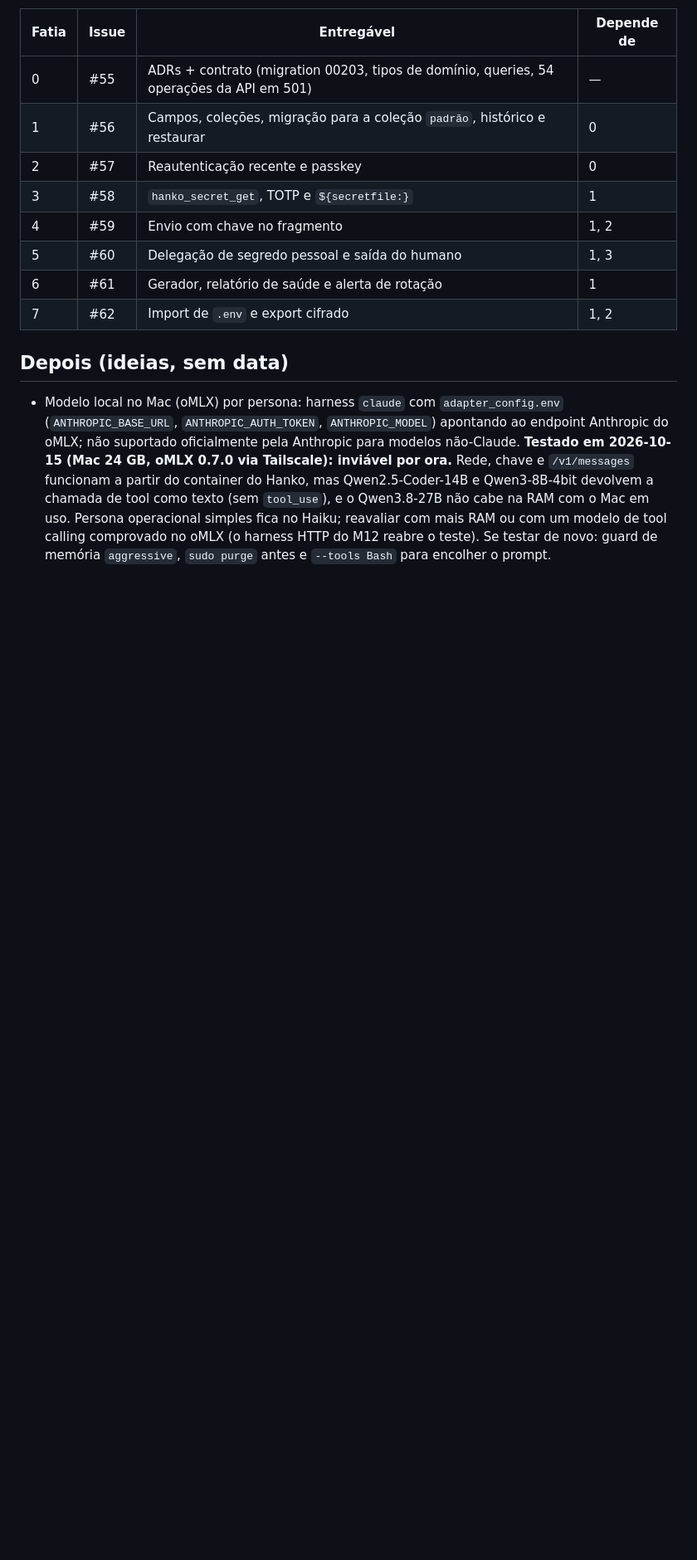
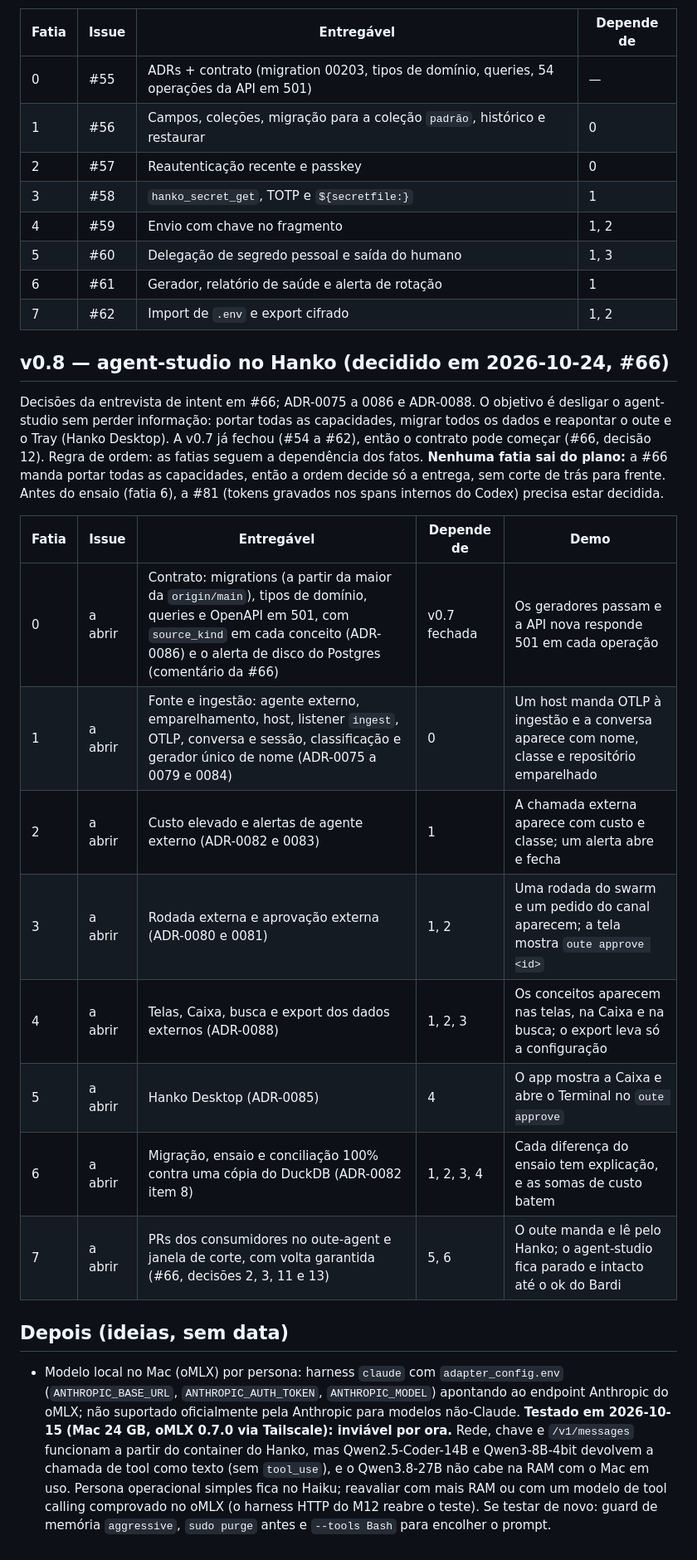
Before and after one commit to renatobardi/hanko, a Markdown page: docs/ROADMAP.md, the part around the change. Shown at 83% size. Rendered like a GitHub page; blank space fills up the shorter version.

Commit message:
docs(roadmap): v0.8 agent-studio no Hanko (#66) (#123)
Signed-off-by: Claude Haiku <renato.bardi@outlook.com>
Co-authored-by: Claude Haiku <renato.bardi@outlook.com>
Co-authored-by: Claude Sonnet 5.5 <noreply@anthropic.com>

```diff
--- a/docs/ROADMAP.md
+++ b/docs/ROADMAP.md
@@ -120,5 +120,25 @@ Regra de parada: se estourar, corta-se na ordem inversa das fatias (7, depois 6,
 | 6 | #61 | Gerador, relatório de saúde e alerta de rotação | 1 |
 | 7 | #62 | Import de `.env` e export cifrado | 1, 2 |
 
+## v0.8 — agent-studio no Hanko (decidido em 2026-10-24, #66)
+
+Decisões da entrevista de intent em #66; ADR-0075 a 0086 e ADR-0088. O objetivo é desligar o agent-studio sem perder
+informação: portar todas as capacidades, migrar todos os dados e reapontar o oute e o Tray (Hanko Desktop). A v0.7 já
+fechou (#54 a #62), então o contrato pode começar (#66, decisão 12).
+Regra de ordem: as fatias seguem a dependência dos fatos. **Nenhuma fatia sai do plano:** a #66 manda portar todas as
+capacidades, então a ordem decide só a entrega, sem corte de trás para frente.
+Antes do ensaio (fatia 6), a #81 (tokens gravados nos spans internos do Codex) precisa estar decidida.
+
+| Fatia | Issue | Entregável | Depende de | Demo |
+|---|---|---|---|---|
+| 0 | a abrir | Contrato: migrations (a partir da maior da `origin/main`), tipos de domínio, queries e OpenAPI em 501, com `source_kind` em cada conceito (ADR-0086) e o alerta de disco do Postgres (comentário da #66) | v0.7 fechada | Os geradores passam e a API nova responde 501 em cada operação |
+| 1 | a abrir | Fonte e ingestão: agente externo, emparelhamento, host, listener `ingest`, OTLP, conversa e sessão, classificação e gerador único de nome (ADR-0075 a 0079 e 0084) | 0 | Um host manda OTLP à ingestão e a conversa aparece com nome, classe e repositório emparelhado |
+| 2 | a abrir | Custo elevado e alertas de agente externo (ADR-0082 e 0083) | 1 | A chamada externa aparece com custo e classe; um alerta abre e fecha |
+| 3 | a abrir | Rodada externa e aprovação externa (ADR-0080 e 0081) | 1, 2 | Uma rodada do swarm e um pedido do canal aparecem; a tela mostra `oute approve <id>` |
+| 4 | a abrir | Telas, Caixa, busca e export dos dados externos (ADR-0088) | 1, 2, 3 | Os conceitos aparecem nas telas, na Caixa e na busca; o export leva só a configuração |
+| 5 | a abrir | Hanko Desktop (ADR-0085) | 4 | O app mostra a Caixa e abre o Terminal no `oute approve` |
+| 6 | a abrir | Migração, ensaio e conciliação 100% contra uma cópia do DuckDB (ADR-0082 item 8) | 1, 2, 3, 4 | Cada diferença do ensaio tem explicação, e as somas de custo batem |
+| 7 | a abrir | PRs dos consumidores no oute-agent e janela de corte, com volta garantida (#66, decisões 2, 3, 11 e 13) | 5, 6 | O oute manda e lê pelo Hanko; o agent-studio fica parado e intacto até o ok do Bardi |
+
 ## Depois (ideias, sem data)
 - Modelo local no Mac (oMLX) por persona: harness `claude` com `adapter_config.env` (`ANTHROPIC_BASE_URL`, `ANTHROPIC_AUTH_TOKEN`, `ANTHROPIC_MODEL`) apontando ao endpoint Anthropic do oMLX; não suportado oficialmente pela Anthropic para modelos não-Claude. **Testado em 2026-10-15 (Mac 24 GB, oMLX 0.7.0 via Tailscale): inviável por ora.** Rede, chave e `/v1/messages` funcionam a partir do container do Hanko, mas Qwen2.5-Coder-14B e Qwen3-8B-4bit devolvem a chamada de tool como texto (sem `tool_use`), e o Qwen3.8-27B não cabe na RAM com o Mac em uso. Persona operacional simples fica no Haiku; reavaliar com mais RAM ou com um modelo de tool calling comprovado no oMLX (o harness HTTP do M12 reabre o teste). Se testar de novo: guard de memória `aggressive`, `sudo purge` antes e `--tools Bash` para encolher o prompt.
```
